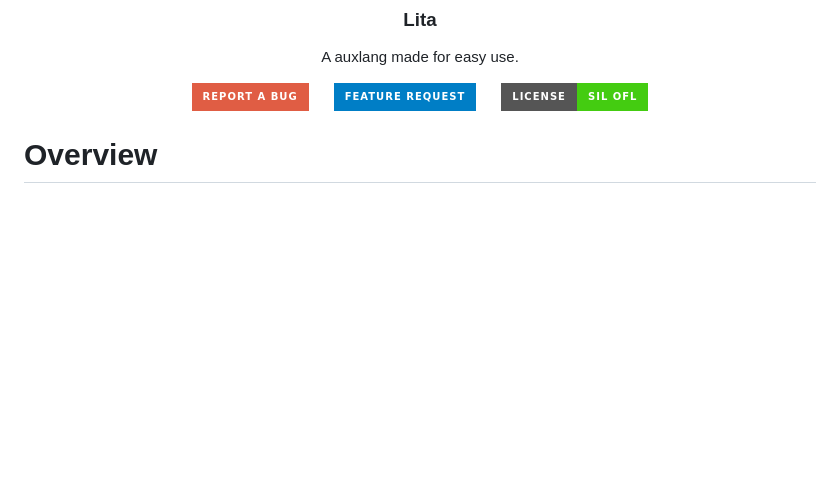
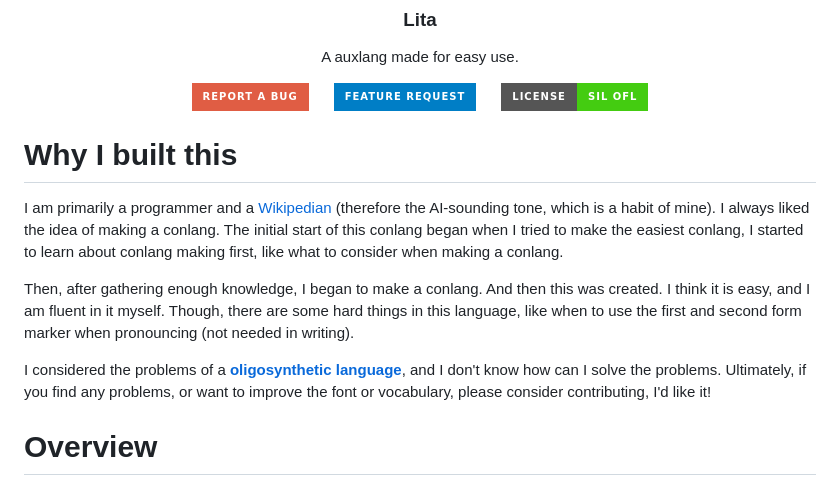
Before and after one commit to CoderTheSheriff/Lita, a Markdown page: README.md, the part around the change. Drawn GitHub-style; badges without logos; blank space fills up the shorter version.

Commit message:
Enhance README with conlang development insights
Added a note about considering problems in oligosynthetic languages and encouraged contributions.

```diff
--- a/README.md
+++ b/README.md
@@ -10,6 +10,14 @@
    [![Report a bug][issue-badge]][issue-link] &nbsp;&nbsp;&nbsp;&nbsp; [![Feature request][features-badge]][features-link] &nbsp;&nbsp;&nbsp;&nbsp; [![License][license-badge]][license-link]
 
 </div>
+
+# Why I built this
+
+I am primarily a programmer and a [Wikipedian](https://en.wikipedia.org/wiki/User:RightYiZheng) (therefore the AI-sounding tone, which is a habit of mine). I always liked the idea of making a conlang. The initial start of this conlang began when I tried to make the easiest conlang, I started to learn about conlang making first, like what to consider when making a conlang.
+
+Then, after gathering enough knowledge, I began to make a conlang. And then this was created. I think it is easy, and I am fluent in it myself. Though, there are some hard things in this language, like when to use the first and second form marker when pronouncing (not needed in writing).
+
+I considered the problems of a [**oligosynthetic language**](https://en.wikipedia.org/wiki/Synthetic_language#Oligosynthetic), and I don't know how can I solve the problems. Ultimately, if you find any problems, or want to improve the font or vocabulary, please consider contributing, I'd like it!
 
 # Overview
 
```
